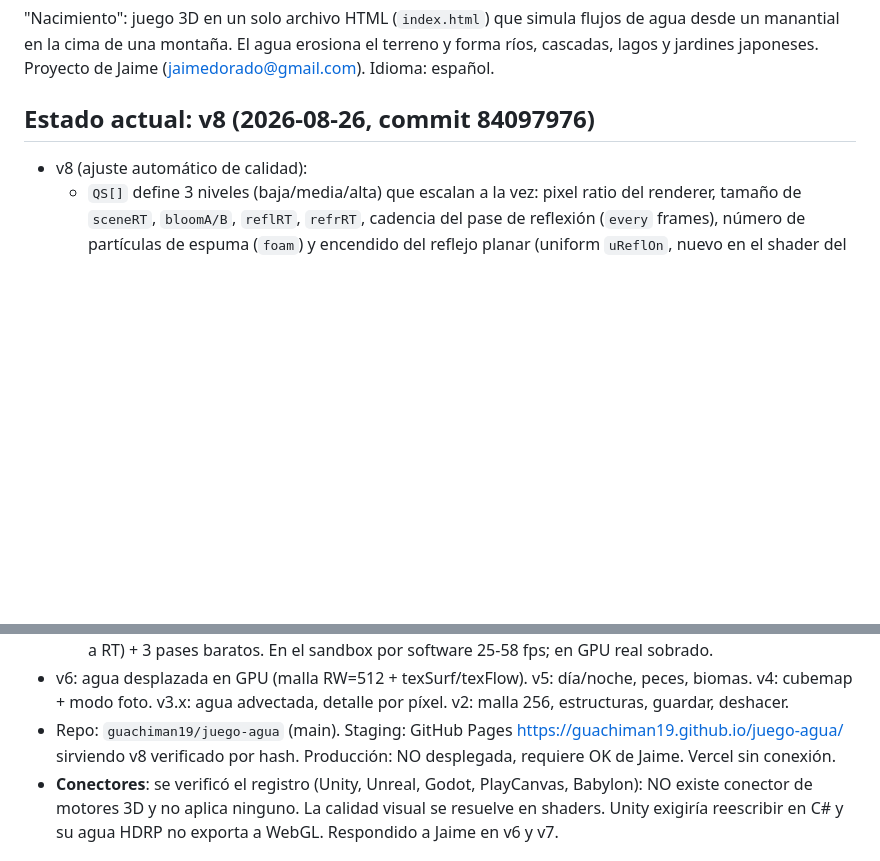
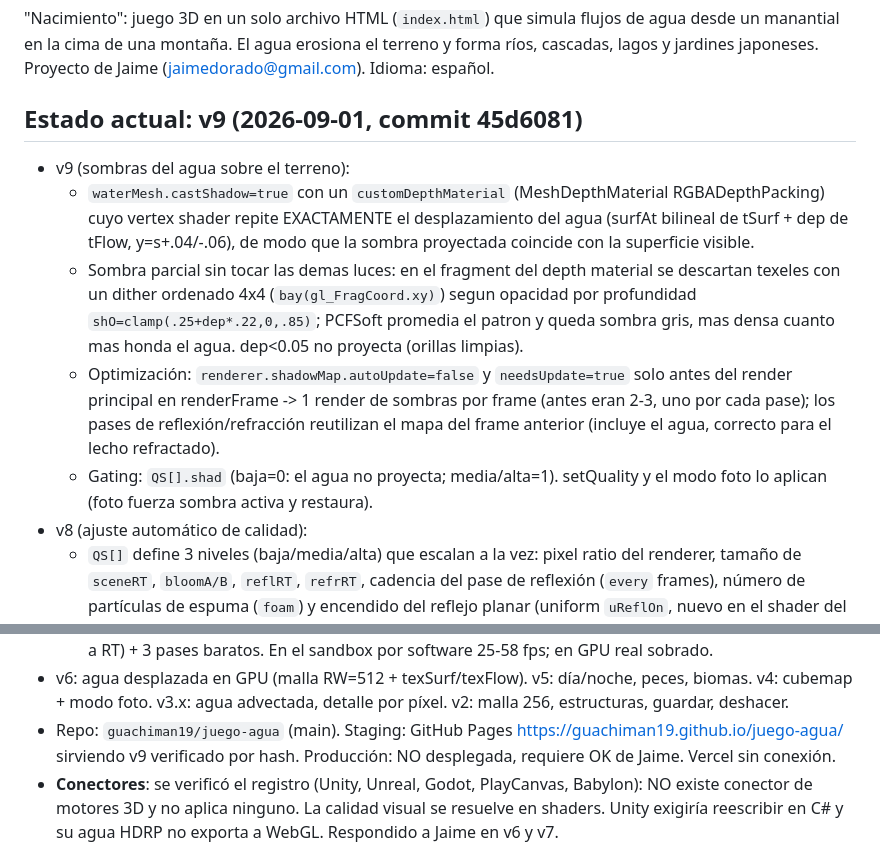
Before and after one commit to guachiman19/juego-agua, a Markdown page: CLAUDE.md, 2 parts joined by grey strips. GitHub-like rendering; blank space fills up the shorter version.

Commit message:
docs: memoria actualizada a v9 (sombras del agua)

```diff
--- a/CLAUDE.md
+++ b/CLAUDE.md
@@ -6,8 +6,13 @@ Contexto para Claude Chat, Claude Code, Claude Cowork y Claude for Chrome. Mante
 
 "Nacimiento": juego 3D en un solo archivo HTML (`index.html`) que simula flujos de agua desde un manantial en la cima de una montaña. El agua erosiona el terreno y forma ríos, cascadas, lagos y jardines japoneses. Proyecto de Jaime (jaimedorado@gmail.com). Idioma: español.
 
-## Estado actual: v8 (2026-08-26, commit 84097976)
+## Estado actual: v9 (2026-09-01, commit 45d6081)
 
+- v9 (sombras del agua sobre el terreno):
+  - `waterMesh.castShadow=true` con un `customDepthMaterial` (MeshDepthMaterial RGBADepthPacking) cuyo vertex shader repite EXACTAMENTE el desplazamiento del agua (surfAt bilineal de tSurf + dep de tFlow, y=s+.04/-.06), de modo que la sombra proyectada coincide con la superficie visible.
+  - Sombra parcial sin tocar las demas luces: en el fragment del depth material se descartan texeles con un dither ordenado 4x4 (`bay(gl_FragCoord.xy)`) segun opacidad por profundidad `shO=clamp(.25+dep*.22,0,.85)`; PCFSoft promedia el patron y queda sombra gris, mas densa cuanto mas honda el agua. dep<0.05 no proyecta (orillas limpias).
+  - Optimización: `renderer.shadowMap.autoUpdate=false` y `needsUpdate=true` solo antes del render principal en renderFrame -> 1 render de sombras por frame (antes eran 2-3, uno por cada pase); los pases de reflexión/refracción reutilizan el mapa del frame anterior (incluye el agua, correcto para el lecho refractado).
+  - Gating: `QS[].shad` (baja=0: el agua no proyecta; media/alta=1). setQuality y el modo foto lo aplican (foto fuerza sombra activa y restaura).
 - v8 (ajuste automático de calidad):
   - `QS[]` define 3 niveles (baja/media/alta) que escalan a la vez: pixel ratio del renderer, tamaño de `sceneRT`, `bloomA/B`, `reflRT`, `refrRT`, cadencia del pase de reflexión (`every` frames), número de partículas de espuma (`foam`) y encendido del reflejo planar (uniform `uReflOn`, nuevo en el shader del agua).
   - `setQuality(q,fromAuto)` aplica el nivel, redimensiona todos los targets vía `resizePost()` y actualiza el indicador `#stQ` ("calidad: alta (auto)"). Botones ⚙️ Auto / Alta / Media / Baja en el panel (`.quals`).
@@ -21,7 +26,7 @@ Contexto para Claude Chat, Claude Code, Claude Cowork y Claude for Chrome. Mante
   - **Postprocesado propio** (sin EffectComposer): `setupPost()` crea `sceneRT` + `bloomA/bloomB` a 1/4, quad fullscreen y 3 materiales (bright-pass umbral .86, blur separable 5 taps, composite). `renderFrame()` encadena escena -> bright -> blurH -> blurV -> composite. El tone mapping ACES (Narkowicz) y la saturación 1.16 se aplican SOLO en el composite, no con `renderer.toneMapping`, para que agua, cielo y espuma (ShaderMaterial crudo) reciban el mismo tratamiento que los materiales estándar. `uExp` sube de noche.
   - Coste: 3 renders de escena por frame (refracción media res, reflexión media res cada 2 frames, escena a RT) + 3 pases baratos. En el sandbox por software 25-58 fps; en GPU real sobrado.
 - v6: agua desplazada en GPU (malla RW=512 + texSurf/texFlow). v5: día/noche, peces, biomas. v4: cubemap + modo foto. v3.x: agua advectada, detalle por píxel. v2: malla 256, estructuras, guardar, deshacer.
-- Repo: `guachiman19/juego-agua` (main). Staging: GitHub Pages https://guachiman19.github.io/juego-agua/ sirviendo v8 verificado por hash. Producción: NO desplegada, requiere OK de Jaime. Vercel sin conexión.
+- Repo: `guachiman19/juego-agua` (main). Staging: GitHub Pages https://guachiman19.github.io/juego-agua/ sirviendo v9 verificado por hash. Producción: NO desplegada, requiere OK de Jaime. Vercel sin conexión.
 - **Conectores**: se verificó el registro (Unity, Unreal, Godot, PlayCanvas, Babylon): NO existe conector de motores 3D y no aplica ninguno. La calidad visual se resuelve en shaders. Unity exigiría reescribir en C# y su agua HDRP no exporta a WebGL. Respondido a Jaime en v6 y v7.
 
 ## Método de publicación (importante, ahorra mucho token)
```
